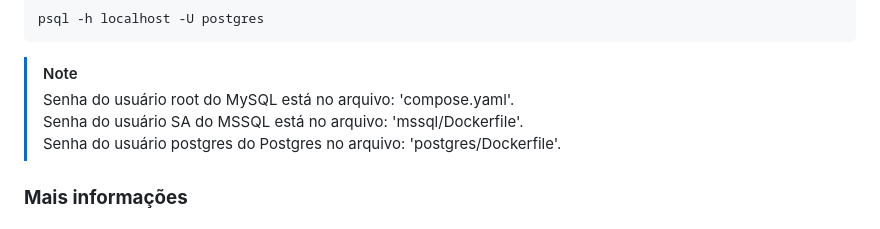
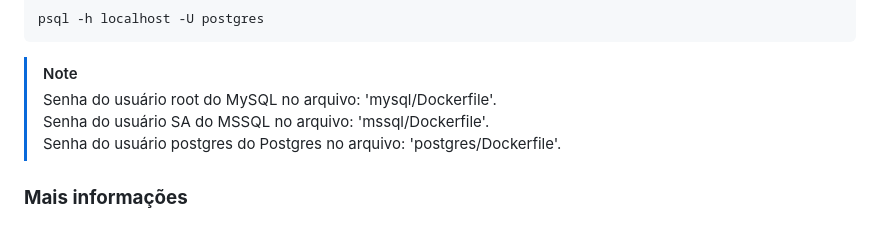
Before and after one commit to lpaulopds/sql, a Markdown page: README.md, the part around the change. GitHub-like rendering.

Commit message:
Update documentação.

```diff
--- a/README.md
+++ b/README.md
@@ -86,8 +86,8 @@ psql -h localhost -U postgres
 
 
 >[!NOTE]
->Senha do usuário root do MySQL está no arquivo: 'compose.yaml'.
->Senha do usuário SA do MSSQL está no arquivo: 'mssql/Dockerfile'.
+>Senha do usuário root do MySQL no arquivo: 'mysql/Dockerfile'.
+>Senha do usuário SA do MSSQL no arquivo: 'mssql/Dockerfile'.
 >Senha do usuário postgres do Postgres no arquivo: 'postgres/Dockerfile'.
 
 ### **Mais informações**
```
